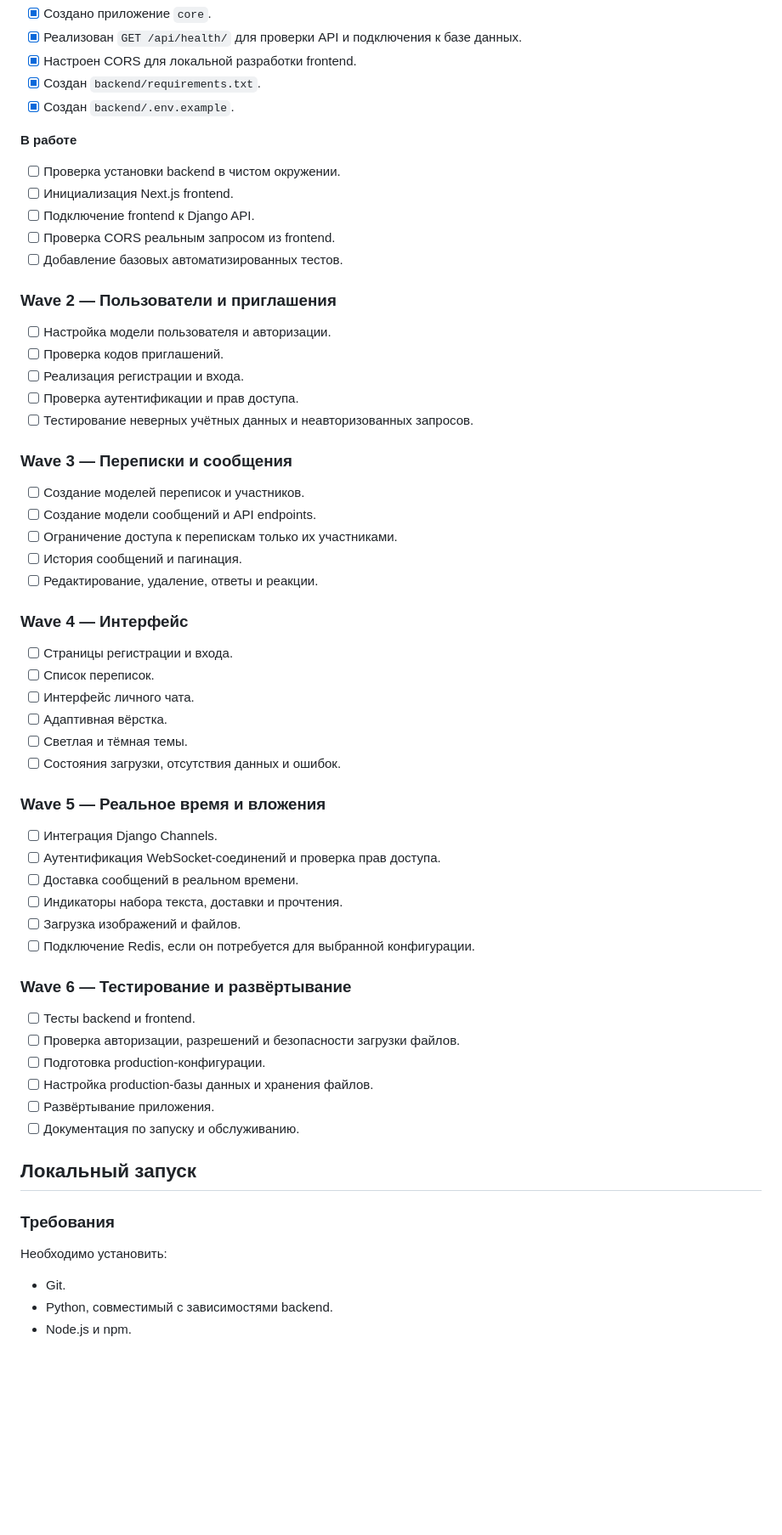
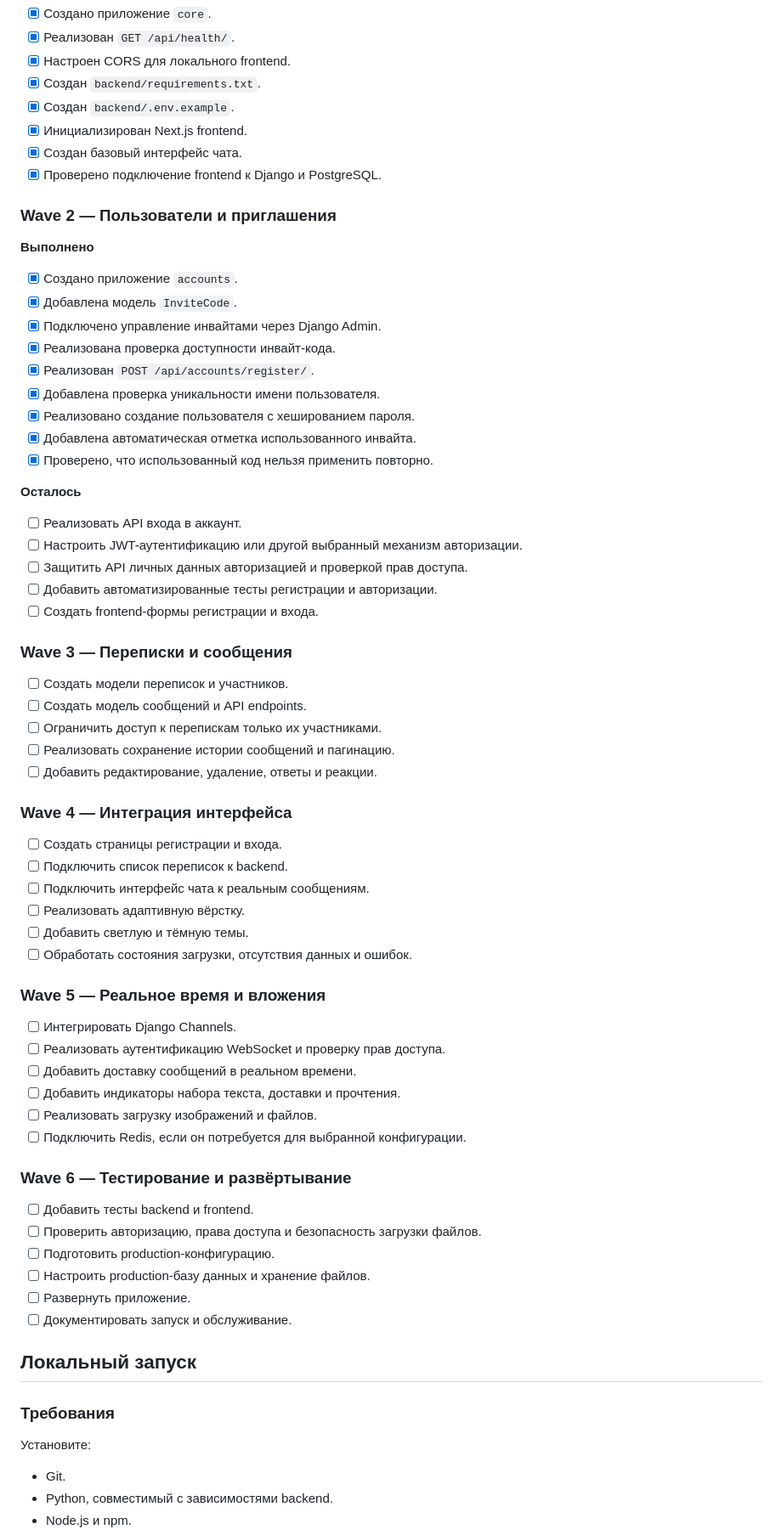
Before and after one commit to count-rzy/DevChat, a Markdown page: README.md, the part around one of its changes. Shown at 85% size. GitHub-like rendering; blank space fills up the shorter version.

Commit message:
docs: update README with current project status

```diff
--- a/README.md
+++ b/README.md
@@ -92,64 +110,72 @@ DevChat/
 - [x] Создано приложение `core`.
-- [x] Реализован `GET /api/health/` для проверки API и подключения к базе данных.
-- [x] Настроен CORS для локальной разработки frontend.
+- [x] Реализован `GET /api/health/`.
+- [x] Настроен CORS для локального frontend.
 - [x] Создан `backend/requirements.txt`.
 - [x] Создан `backend/.env.example`.
-
-**В работе**
-- [ ] Проверка установки backend в чистом окружении.
-- [ ] Инициализация Next.js frontend.
-- [ ] Подключение frontend к Django API.
-- [ ] Проверка CORS реальным запросом из frontend.
-- [ ] Добавление базовых автоматизированных тестов.
+- [x] Инициализирован Next.js frontend.
+- [x] Создан базовый интерфейс чата.
+- [x] Проверено подключение frontend к Django и PostgreSQL.
 
 ### Wave 2 — Пользователи и приглашения
 
-- [ ] Настройка модели пользователя и авторизации.
-- [ ] Проверка кодов приглашений.
-- [ ] Реализация регистрации и входа.
-- [ ] Проверка аутентификации и прав доступа.
-- [ ] Тестирование неверных учётных данных и неавторизованных запросов.
+**Выполнено**
+- [x] Создано приложение `accounts`.
+- [x] Добавлена модель `InviteCode`.
+- [x] Подключено управление инвайтами через Django Admin.
+- [x] Реализована проверка доступности инвайт-кода.
+- [x] Реализован `POST /api/accounts/register/`.
+- [x] Добавлена проверка уникальности имени пользователя.
+- [x] Реализовано создание пользователя с хешированием пароля.
+- [x] Добавлена автоматическая отметка использованного инвайта.
+- [x] Проверено, что использованный код нельзя применить повторно.
+
+**Осталось**
+- [ ] Реализовать API входа в аккаунт.
+- [ ] Настроить JWT-аутентификацию или другой выбранный механизм авторизации.
+- [ ] Защитить API личных данных авторизацией и проверкой прав доступа.
+- [ ] Добавить автоматизированные тесты регистрации и авторизации.
+- [ ] Создать frontend-формы регистрации и входа.
 
 ### Wave 3 — Переписки и сообщения
 
-- [ ] Создание моделей переписок и участников.
-- [ ] Создание модели сообщений и API endpoints.
-- [ ] Ограничение доступа к перепискам только их участниками.
-- [ ] История сообщений и пагинация.
-- [ ] Редактирование, удаление, ответы и реакции.
+- [ ] Создать модели переписок и участников.
+- [ ] Создать модель сообщений и API endpoints.
+- [ ] Ограничить доступ к перепискам только их участниками.
+- [ ] Реализовать сохранение истории сообщений и пагинацию.
+- [ ] Добавить редактирование, удаление, ответы и реакции.
 
-### Wave 4 — Интерфейс
+### Wave 4 — Интеграция интерфейса
 
-- [ ] Страницы регистрации и входа.
-- [ ] Список переписок.
-- [ ] Интерфейс личного чата.
-- [ ] Адаптивная вёрстка.
-- [ ] Светлая и тёмная темы.
-- [ ] Состояния загрузки, отсутствия данных и ошибок.
+- [ ] Создать страницы регистрации и входа.
+- [ ] Подключить список переписок к backend.
+- [ ] Подключить интерфейс чата к реальным сообщениям.
+- [ ] Реализовать адаптивную вёрстку.
+- [ ] Добавить светлую и тёмную темы.
+- [ ] Обработать состояния загрузки, отсутствия данных и ошибок.
 
 ### Wave 5 — Реальное время и вложения
 
-- [ ] Интеграция Django Channels.
-- [ ] Аутентификация WebSocket-соединений и проверка прав доступа.
-- [ ] Доставка сообщений в реальном времени.
-- [ ] Индикаторы набора текста, доставки и прочтения.
-- [ ] Загрузка изображений и файлов.
-- [ ] Подключение Redis, если он потребуется для выбранной конфигурации.
+- [ ] Интегрировать Django Channels.
+- [ ] Реализовать аутентификацию WebSocket и проверку прав доступа.
+- [ ] Добавить доставку сообщений в реальном времени.
+- [ ] Добавить индикаторы набора текста, доставки и прочтения.
+- [ ] Реализовать загрузку изображений и файлов.
+- [ ] Подключить Redis, если он потребуется для выбранной конфигурации.
 
 ### Wave 6 — Тестирование и развёртывание
 
-- [ ] Тесты backend и frontend.
-- [ ] Проверка авторизации, разрешений и безопасности загрузки файлов.
-- [ ] Подготовка production-конфигурации.
-- [ ] Настройка production-базы данных и хранения файлов.
-- [ ] Развёртывание приложения.
-- [ ] Документация по запуску и обслуживанию.
+- [ ] Добавить тесты backend и frontend.
+- [ ] Проверить авторизацию, права доступа и безопасность загрузки файлов.
+- [ ] Подготовить production-конфигурацию.
+- [ ] Настроить production-базу данных и хранение файлов.
+- [ ] Развернуть приложение.
+- [ ] Документировать запуск и обслуживание.
 
 ## Локальный запуск
 
 ### Требования
 
-Необходимо установить:
+Установите:
 - Git.
 - Python, совместимый с зависимостями backend.
 - Node.js и npm.
```
Also changed, not shown: other parts of README.md (+212 -154 lines).
